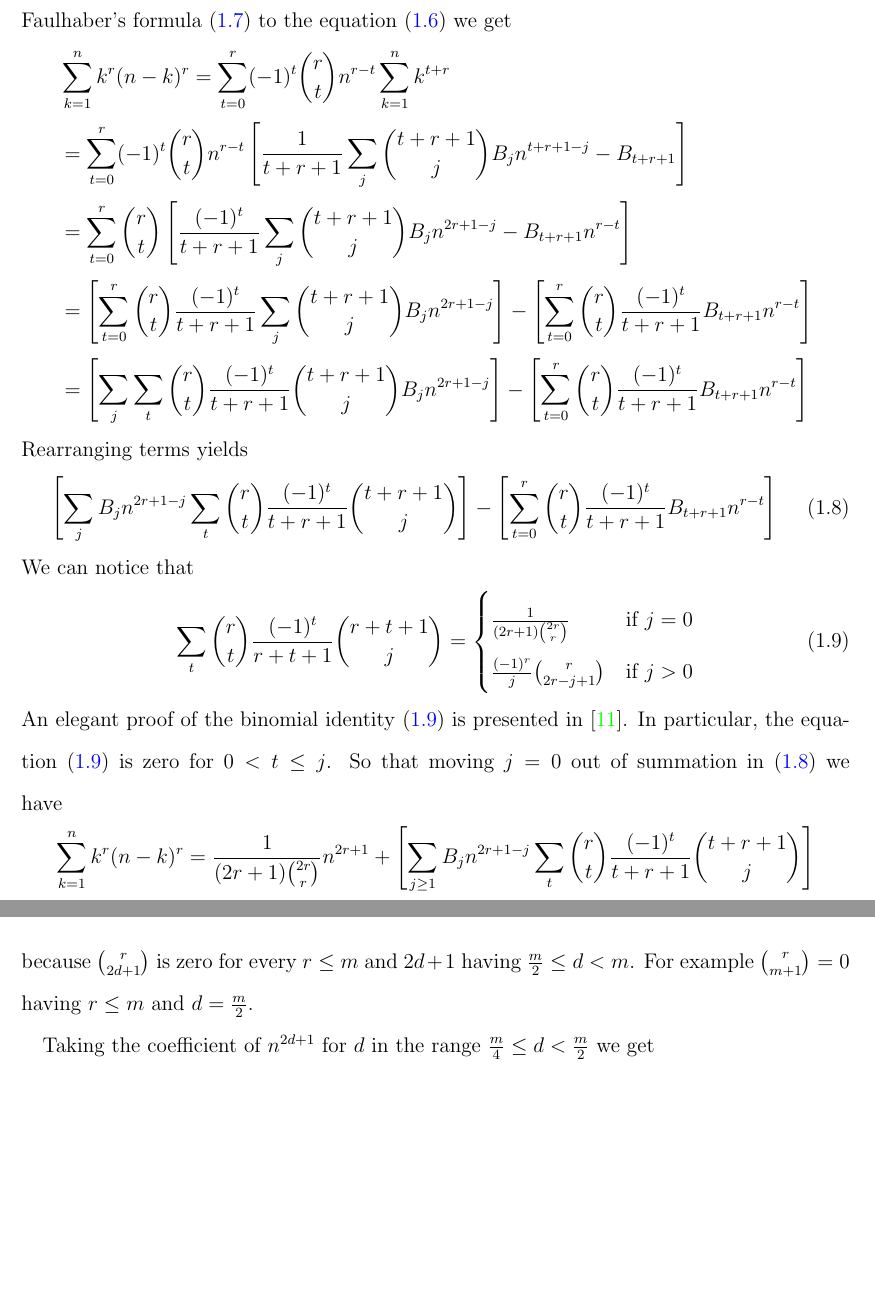
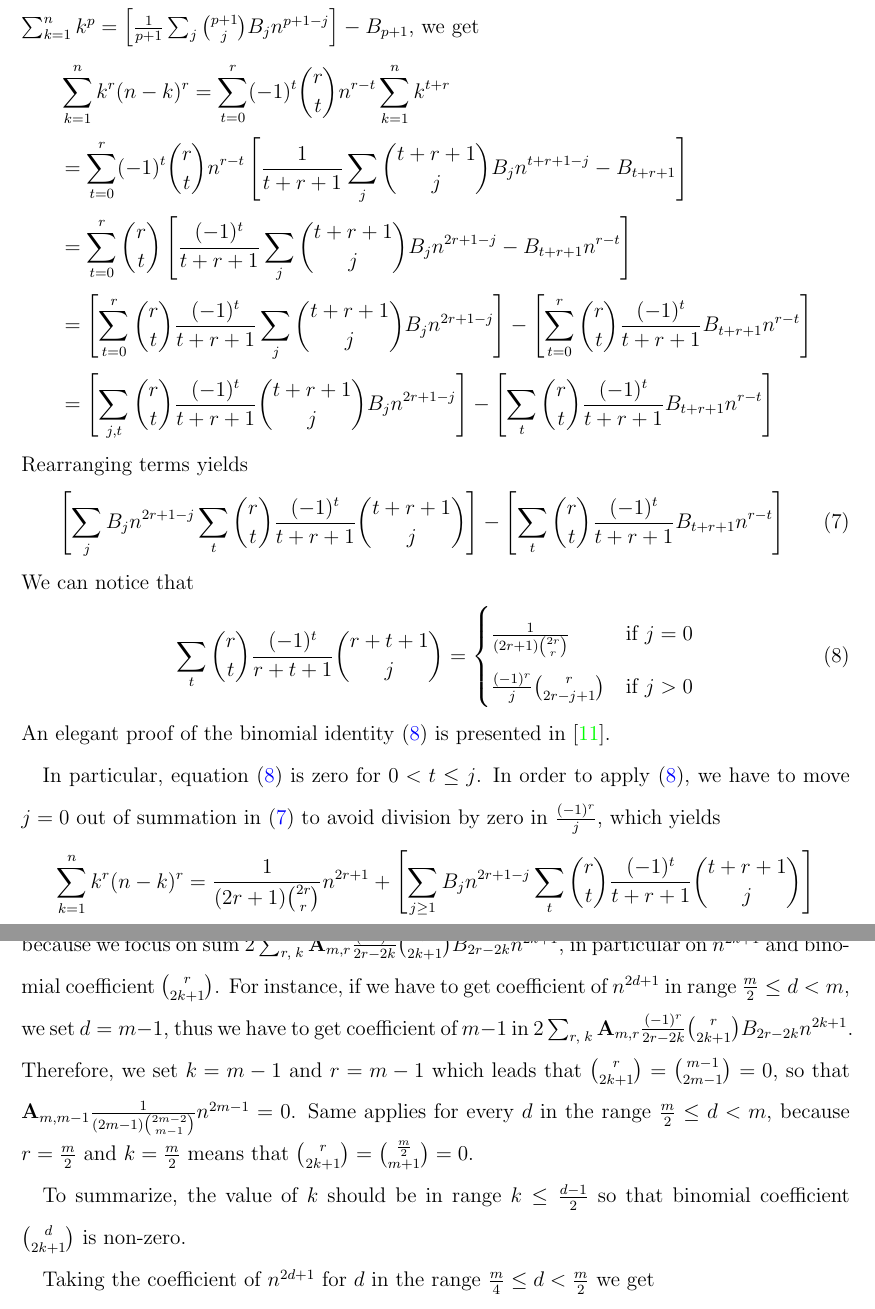
Before and after one commit to kolosovpetro/HistoryAndOverviewOfPolynomialP, a LaTeX paper (src/HistoryAndOverviewOfPolynomialP.tex, which reads src/sections/subsections/02_recurrence_relation_approach.tex): two parts of pages 9 and 11 of 25, joined at a grey line, cut at the place of the change, the shorter picture padded with empty space. Compiled offline with pdfLaTeX.

Commit message:
update explanations

```diff
--- a/src/HistoryAndOverviewOfPolynomialP.tex
+++ b/src/HistoryAndOverviewOfPolynomialP.tex
@@ -41,8 +41,6 @@
 \newtheorem{defn}[thm]{Definition}
 \newtheorem{question}[thm]{Question}
 \newtheorem{assumption}[thm]{Assumption}
-
-\numberwithin{equation}{section}
 
 \title[History and overview of the polynomial \texorpdfstring{$\polynomialP{m}{b}{x}$}{P[m,b,x]}]
 {History and overview of the polynomial \texorpdfstring{$\polynomialP{m}{b}{x}$}{P[m,b,x]}}
--- a/src/sections/subsections/02_recurrence_relation_approach.tex
+++ b/src/sections/subsections/02_recurrence_relation_approach.tex
@@ -27,6 +27,7 @@ At this point we are good to go through the entire derivation of the recurrent f
 coefficients $\coeffA{m}{r}$.
-By applying Binomial theorem $(n-k)^r=\sum_{t=0}^{r} (-1)^t \binom{r}{t} n^{r-t} k^t$ and Faulhaber's formula~\eqref{eq:faulhabers-formula}
-to the equation~\eqref{eq:odd-power-identity} we get
+
+By applying Binomial theorem $(n-k)^r=\sum_{t=0}^{r} (-1)^t \binom{r}{t} n^{r-t} k^t$ and Faulhaber's formula
+$\sum_{k=1}^{n} k^{p} = \left[ \frac{1}{p+1}\sum_{j} \binom{p+1}{j} \bernoulli{j} n^{p+1-j} \right] - \bernoulli{p+1}$, we get
 \begin{align*}
     &\sum_{k=1}^{n} k^{r} (n-k)^{r}
     = \sum_{t=0}^{r} (-1)^t \binom{r}{t} n^{r-t} \sum_{k=1}^{n} k^{t+r} \\
@@ -34,26 +35,29 @@ to the equation~\eqref{eq:odd-power-identity} we get
     &= \sum_{t=0}^{r} \binom{r}{t} \left[ \frac{(-1)^t}{t+r+1} \sum_{j} \binom{t+r+1}{j} \bernoulli{j} n^{2r+1-j} - \bernoulli{t+r+1} n^{r-t} \right] \\
     &= \left[ \sum_{t=0}^{r} \binom{r}{t} \frac{(-1)^t}{t+r+1} \sum_{j} \binom{t+r+1}{j} \bernoulli{j} n^{2r+1-j}  \right]
     - \left[ \sum_{t=0}^{r} \binom{r}{t} \frac{(-1)^t}{t+r+1} \bernoulli{t+r+1} n^{r-t} \right] \\
-    &= \left[ \sum_{j} \sum_{t} \binom{r}{t} \frac{(-1)^t}{t+r+1} \binom{t+r+1}{j} \bernoulli{j} n^{2r+1-j}  \right]
-    - \left[ \sum_{t=0}^{r} \binom{r}{t} \frac{(-1)^t}{t+r+1} \bernoulli{t+r+1} n^{r-t} \right]
+    &= \left[ \sum_{j, t} \binom{r}{t} \frac{(-1)^t}{t+r+1} \binom{t+r+1}{j} \bernoulli{j} n^{2r+1-j}  \right]
+    - \left[ \sum_{t} \binom{r}{t} \frac{(-1)^t}{t+r+1} \bernoulli{t+r+1} n^{r-t} \right]
 \end{align*}
 Rearranging terms yields
 \begin{equation}
     \left[ \sum_{j} \bernoulli{j} n^{2r+1-j} \sum_{t} \binom{r}{t} \frac{(-1)^t}{t+r+1} \binom{t+r+1}{j}  \right]
-    - \left[ \sum_{t=0}^{r} \binom{r}{t} \frac{(-1)^t}{t+r+1} \bernoulli{t+r+1} n^{r-t} \right]
+    - \left[ \sum_{t} \binom{r}{t} \frac{(-1)^t}{t+r+1} \bernoulli{t+r+1} n^{r-t} \right]
     \label{eq:rearranging-terms}
 \end{equation}
 We can notice that
 \begin{equation}
+    \label{eq:combinatorial-identity}
     \sum_{t} \binom{r}{t} \frac{(-1)^t}{r+t+1} \binom{r+t+1}{j}
     =\begin{cases}
          \frac{1}{(2r+1) \binom{2r}r} & \text{if } j=0\\
          \frac{(-1)^r}{j} \binom{r}{2r-j+1} & \text{if } j>0
-    \end{cases}\label{eq:combinatorial-identity}
+    \end{cases}
 \end{equation}
 An elegant proof of the binomial identity~\eqref{eq:combinatorial-identity} is presented in~\cite{scheuer2023mathstackexchange}.
-In particular, the equation~\eqref{eq:combinatorial-identity} is zero for $0< t \leq j$.
-So that moving $j=0$ out of summation in~\eqref{eq:rearranging-terms} we have
+
+In particular, equation~\eqref{eq:combinatorial-identity} is zero for $0< t \leq j$.
+In order to apply~\eqref{eq:combinatorial-identity}, we have to move $j=0$ out of summation
+in~\eqref{eq:rearranging-terms} to avoid division by zero in $\frac{(-1)^r}{j}$, which yields
 \begin{equation*}
     \begin{split}
         \sum_{k=1}^{n} k^{r} (n-k)^{r}
@@ -96 +99,2 @@ Replacing odd $\ell$ by $d$ we get
+    + 2 \sum_{r, \; k} \coeffA{m}{r} \frac{(-1)^r}{2r-2k} \binom{r}{2k+1} \bernoulli{2r-2k} n^{2k+1} \equiv n^{2m+1}
 \end{align*}
@@ -111,16 +106,26 @@ Note that $\binom{r}{2d+1}=0$ in~\eqref{eq:equation7} having $r=m$ and $d=m$.
 
 Taking the coefficient of $n^{2d+1}$ for an integer $d$ in the range $\frac{m}{2} \leq d < m$, we get
-\begin{equation*}
+\begin{align*}
     \coeffA{m}{d} = 0
-\end{equation*}
-because $\binom{r}{2d+1}$ is zero for every $r \leq m$ and $2d+1$ having $\frac{m}{2} \leq d < m$.
-For example $\binom{r}{m+1} = 0$ having $r \leq m$ and $d=\frac{m}{2}$.
+\end{align*}
+because we focus on sum $2 \sum_{r, \; k} \coeffA{m}{r} \frac{(-1)^r}{2r-2k} \binom{r}{2k+1} \bernoulli{2r-2k} n^{2k+1}$,
+in particular on $n^{2k+1}$ and binomial coefficient $\binom{r}{2k+1}$.
+For instance, if we have to get coefficient of $n^{2d+1}$ in range $\frac{m}{2} \leq d < m$, we set $d=m-1$, thus
+we have to get coefficient of $m-1$ in
+$2 \sum_{r, \; k} \coeffA{m}{r} \frac{(-1)^r}{2r-2k} \binom{r}{2k+1} \bernoulli{2r-2k} n^{2k+1}$.
+Therefore, we set $k=m-1$ and $r=m-1$ which leads that $\binom{r}{2k+1}=\binom{m-1}{2m-1} = 0$, so that
+$\coeffA{m}{m-1} \frac{1}{(2m-1) \binom{2m-2}{m-1}} n^{2m-1} = 0$.
+Same applies for every $d$ in the range $\frac{m}{2} \leq d < m$, because $r=\frac{m}{2}$ and $k=\frac{m}{2}$
+means that $\binom{r}{2k+1} = \binom{\frac{m}{2}}{m+1} = 0$.
+
+To summarize, the value of $k$ should be in range $k \leq \frac{d-1}{2}$ so that binomial coefficient $\binom{d}{2k+1}$
+is non-zero.
 
 Taking the coefficient of $n^{2d+1}$ for $d$ in the range $\frac{m}{4} \leq d < \frac{m}{2}$ we get
-\begin{equation*}
+\begin{align*}
     \coeffA{m}{d} \frac{1}{(2d+1) \binom{2d}{d}}
     +2 (2m+1) \binom{2m}{m}\binom{m}{2d+1} \frac{(-1)^m}{2m-2d} \bernoulli{2m-2d} = 0
-\end{equation*}
+\end{align*}
 i.e
 \begin{equation*}
     \coeffA{m}{d} = (-1)^{m-1} \frac{(2m+1)!}{d!d!m!(m-2d-1)!} \frac{1}{m-d} \bernoulli{2m-2d}
```
Also changed, not shown: CHANGELOG.md, out/HistoryAndOverviewOfPolynomialP.pdf, src/sections/subsections/02_recurrence_relation_approach.tex (75 more changed lines).
